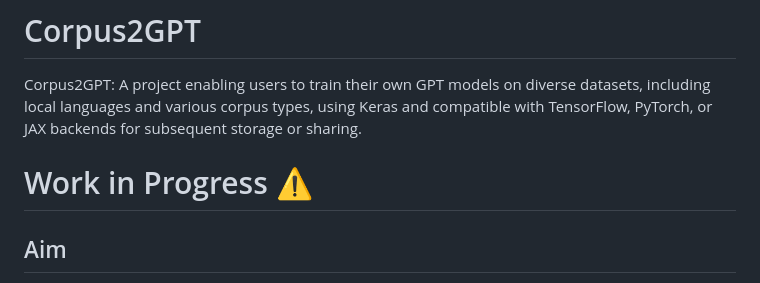
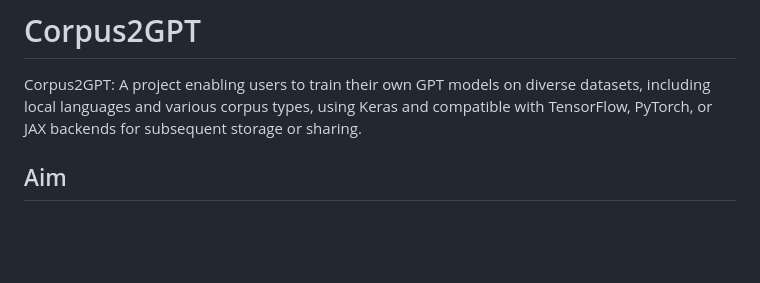
Before and after one commit to abhaskumarsinha/Corpus2GPT, a Markdown page: README.md, the part around the change. GitHub-like rendering; blank space fills up the shorter version.

Commit message:
its useable now, so removed the warning

```diff
--- a/README.md
+++ b/README.md
@@ -5,7 +5,6 @@
 # Corpus2GPT
 Corpus2GPT: A project enabling users to train their own GPT models on diverse datasets, including local languages and various corpus types, using Keras and compatible with TensorFlow, PyTorch, or JAX backends for subsequent storage or sharing.
 
-# Work in Progress ⚠️
 
 ## Aim
 
```
